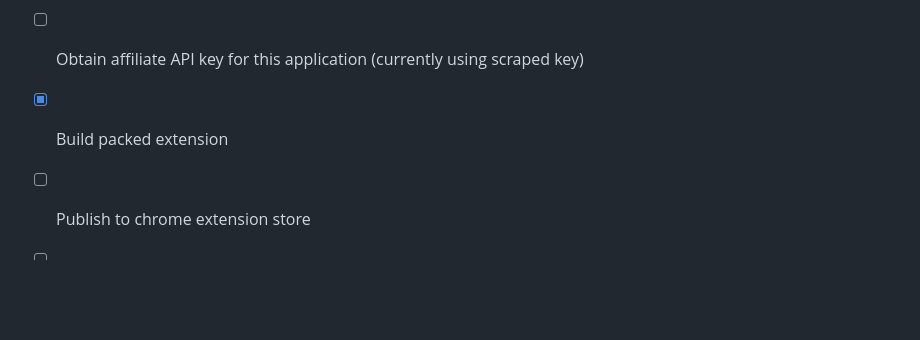
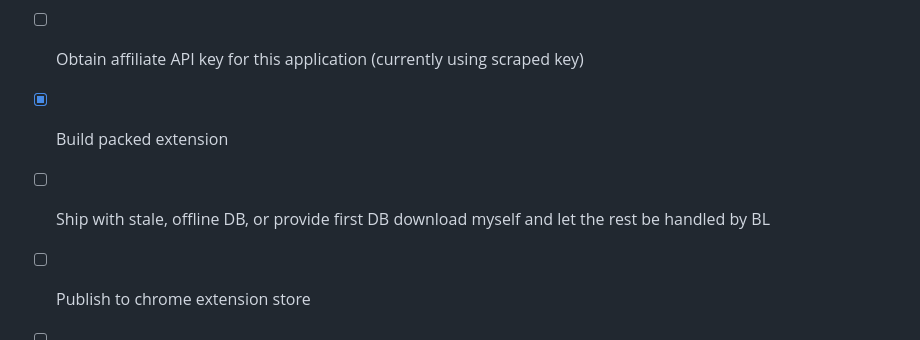
Before and after one commit to skylarshaffer/brickinfo, a Markdown page: README.md, the part around the change. Drawn GitHub-style; blank space fills up the shorter version.

```diff
--- a/README.md
+++ b/README.md
@@ -73,6 +73,8 @@ The below assumes some coding experience and step detail is lacking. Better inst
 
 - [x] Build packed extension
 
+- [ ] Ship with stale, offline DB, or provide first DB download myself and let the rest be handled by BL
+
 - [ ] Publish to chrome extension store
 
 - [ ] Auto-update database daily (opt-out)
```
